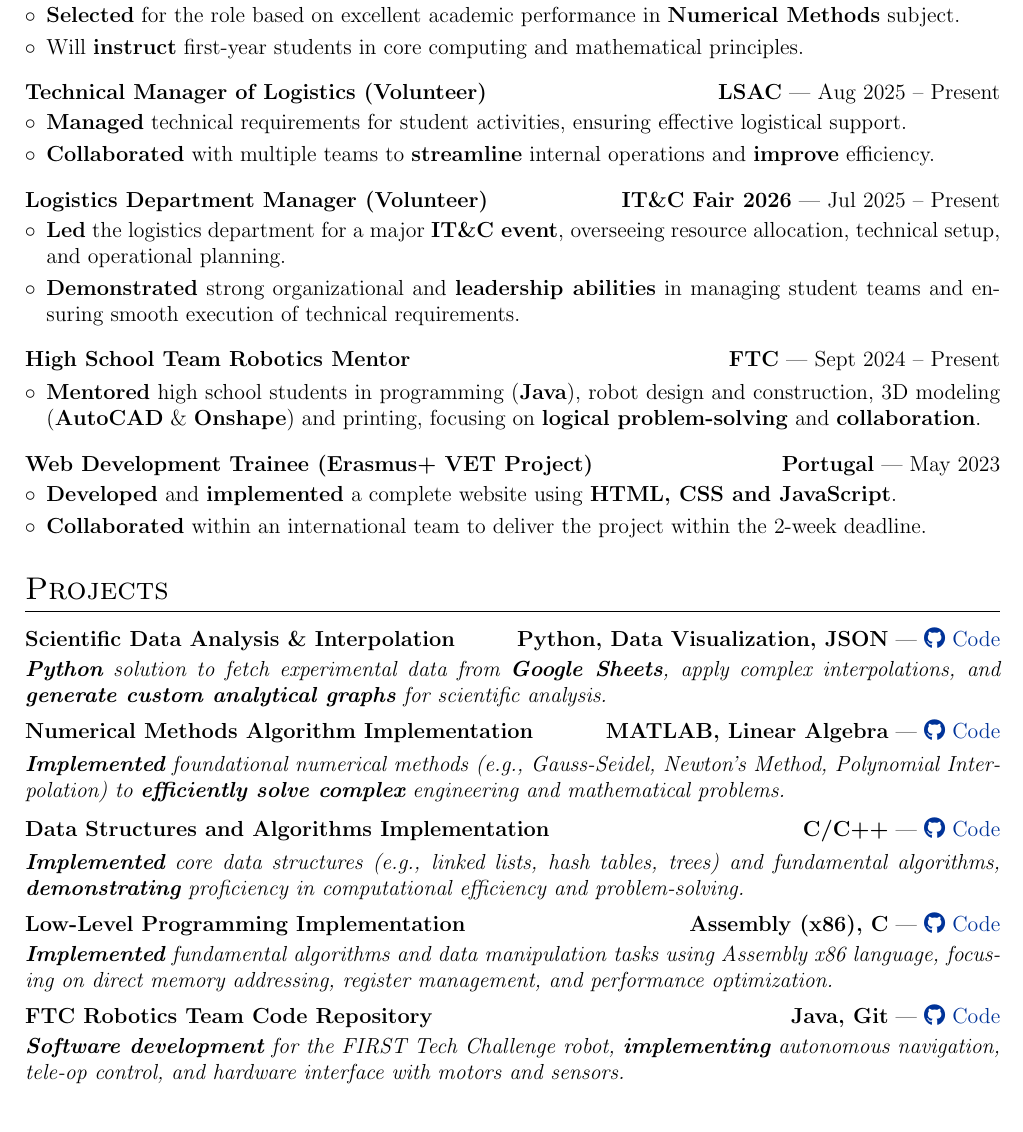
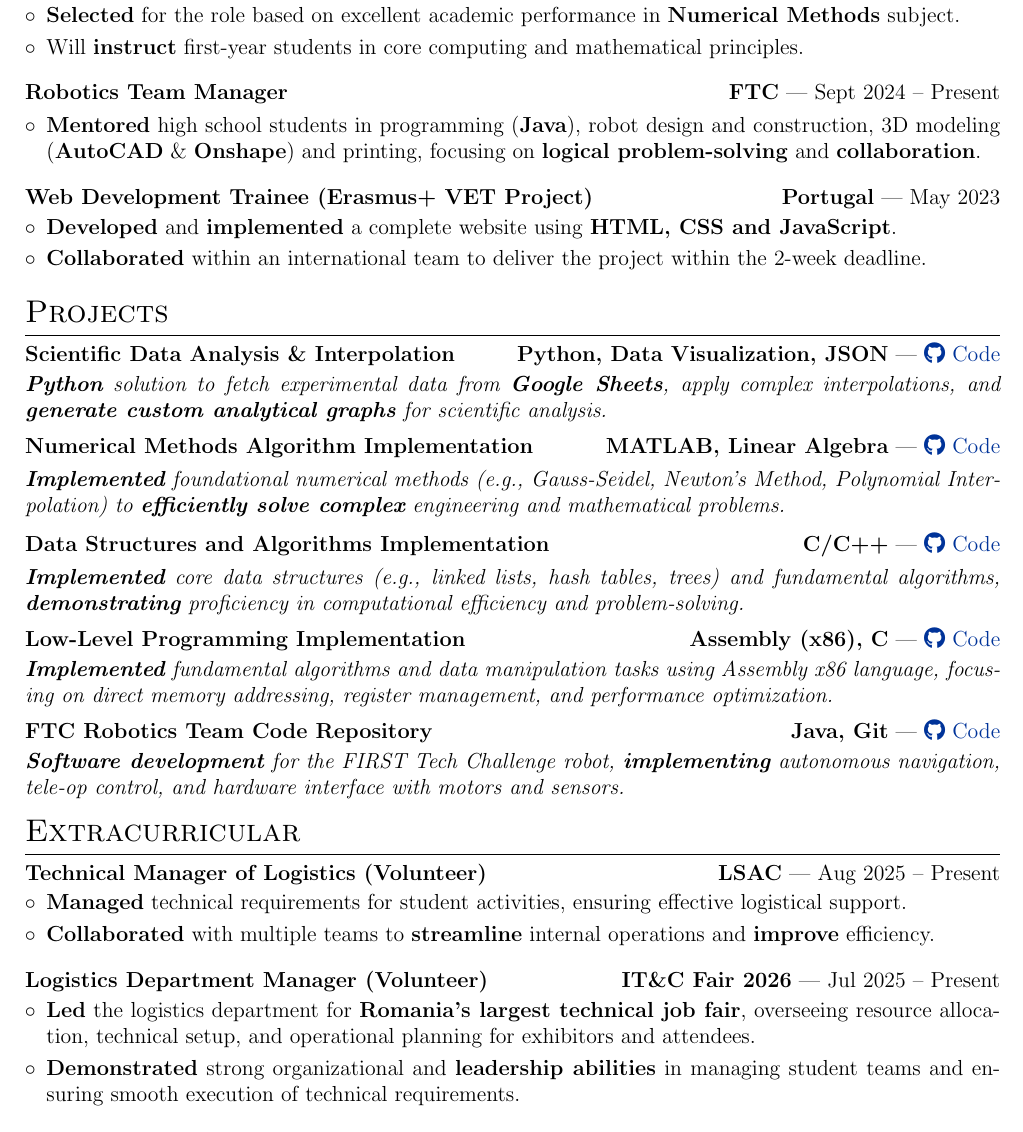
Before and after one commit to raavar/CV, a LaTeX CV (cv.tex): part of the page, cut so that both start at the same text. Compiled offline with pdfLaTeX.

Commit message:
adding Extracurricular section

```diff
--- a/cv.tex
+++ b/cv.tex
@@ -63,7 +63,7 @@
 %CV Sections inspired by:
 %http://stefano.italians.nl/archives/26
 \titleformat{\section}{\Large\scshape\raggedright}{}{0em}{}[\titlerule]
-\titlespacing{\section}{0pt}{9pt}{9pt}
+\titlespacing{\section}{0pt}{4pt}{4pt}
 
 %for publications
 \usepackage[style=authoryear,sorting=ynt, maxbibnames=2]{biblatex}
@@ -145,17 +145,7 @@
 \item Will \textbf{instruct} first-year students in core computing and mathematical principles.
 \end{joblong}
 
-\begin{joblong}{\textbf{Technical Manager of Logistics} (Volunteer)}{\textbf{LSAC} | Aug 2025 – Present}
-\item \textbf{Managed} technical requirements for student activities, ensuring effective logistical support.
-\item \textbf{Collaborated} with multiple teams to \textbf{streamline} internal operations and \textbf{improve} efficiency.
-\end{joblong}
-
-\begin{joblong}{\textbf{Logistics Department Manager} (Volunteer)}{\textbf{IT\&C Fair 2026} | Jul 2025 – Present}
-\item \textbf{Led} the logistics department for a major \textbf{IT\&C event}, overseeing resource allocation, technical setup, and operational planning.
-\item \textbf{Demonstrated} strong organizational and \textbf{leadership abilities} in managing student teams and ensuring smooth execution of technical requirements.
-\end{joblong}
-
-\begin{joblong}{\textbf{High School Team Robotics Mentor}}{\textbf{FTC} | Sept 2024 – Present}
+\begin{joblong}{\textbf{Robotics Team Manager}}{\textbf{FTC} | Sept 2024 – Present}
 \item \textbf{Mentored} high school students in programming (\textbf{Java}), robot design and construction, 3D modeling (\textbf{AutoCAD} \& \textbf{Onshape}) and printing, focusing on \textbf{logical problem-solving} and \textbf{collaboration}.
 \end{joblong}
 
@@ -189,6 +179,21 @@
 \textit{\textbf{Software development} for the FIRST Tech Challenge robot, \textbf{implementing} autonomous navigation, tele-op control, and hardware interface with motors and sensors.}
 \end{jobshort}
 
+%----------------------------------------------------------------------------------------
+%	EXTRACURRICULAR SECTION
+%----------------------------------------------------------------------------------------
+\section{Extracurricular}
+
+\begin{joblong}{\textbf{Technical Manager of Logistics} (Volunteer)}{\textbf{LSAC} | Aug 2025 – Present}
+\item \textbf{Managed} technical requirements for student activities, ensuring effective logistical support.
+\item \textbf{Collaborated} with multiple teams to \textbf{streamline} internal operations and \textbf{improve} efficiency.
+\end{joblong}
+
+\begin{joblong}{\textbf{Logistics Department Manager} (Volunteer)}{\textbf{IT\&C Fair 2026} | Jul 2025 – Present}
+\item \textbf{Led} the logistics department for \textbf{Romania’s largest technical job fair}, overseeing resource allocation, technical setup, and operational planning for exhibitors and attendees.
+\item \textbf{Demonstrated} strong organizational and \textbf{leadership abilities} in managing student teams and ensuring smooth execution of technical requirements.
+\end{joblong}
+
 % \vfill
 % \center{\footnotesize Last updated: \today}
 
```
